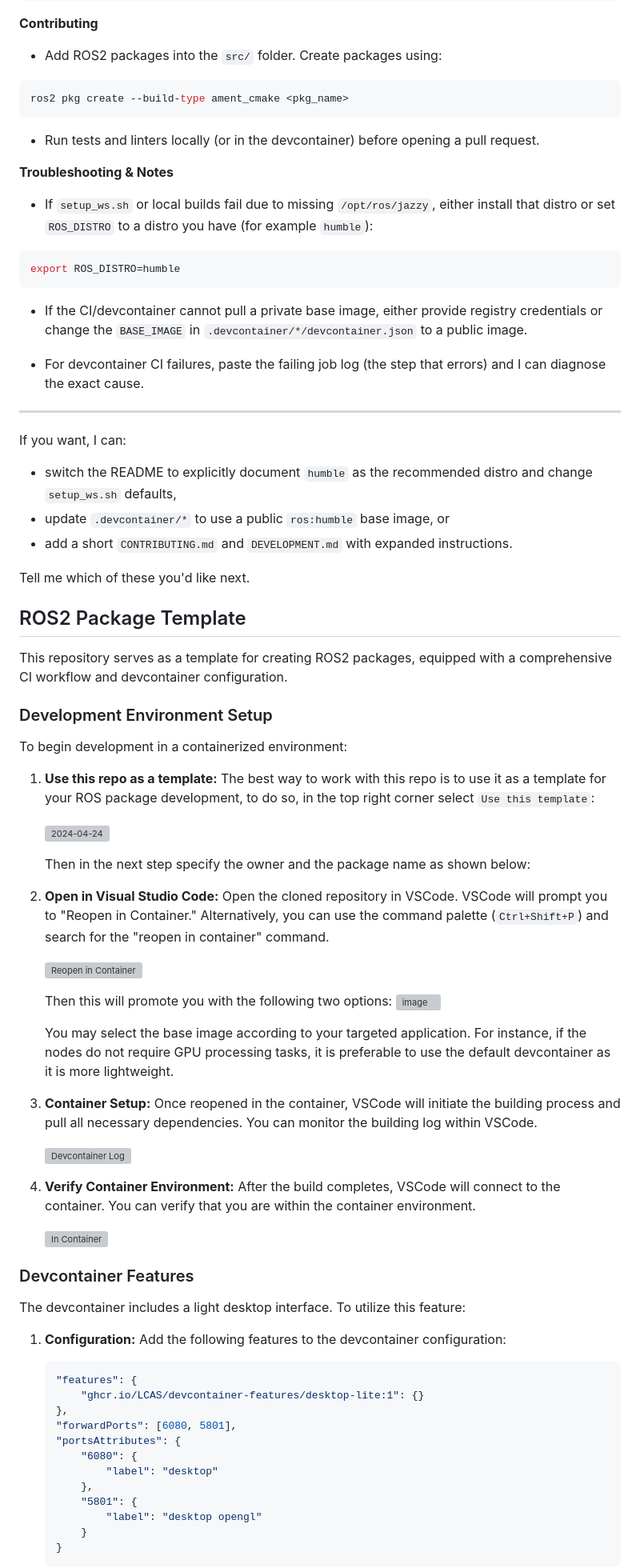
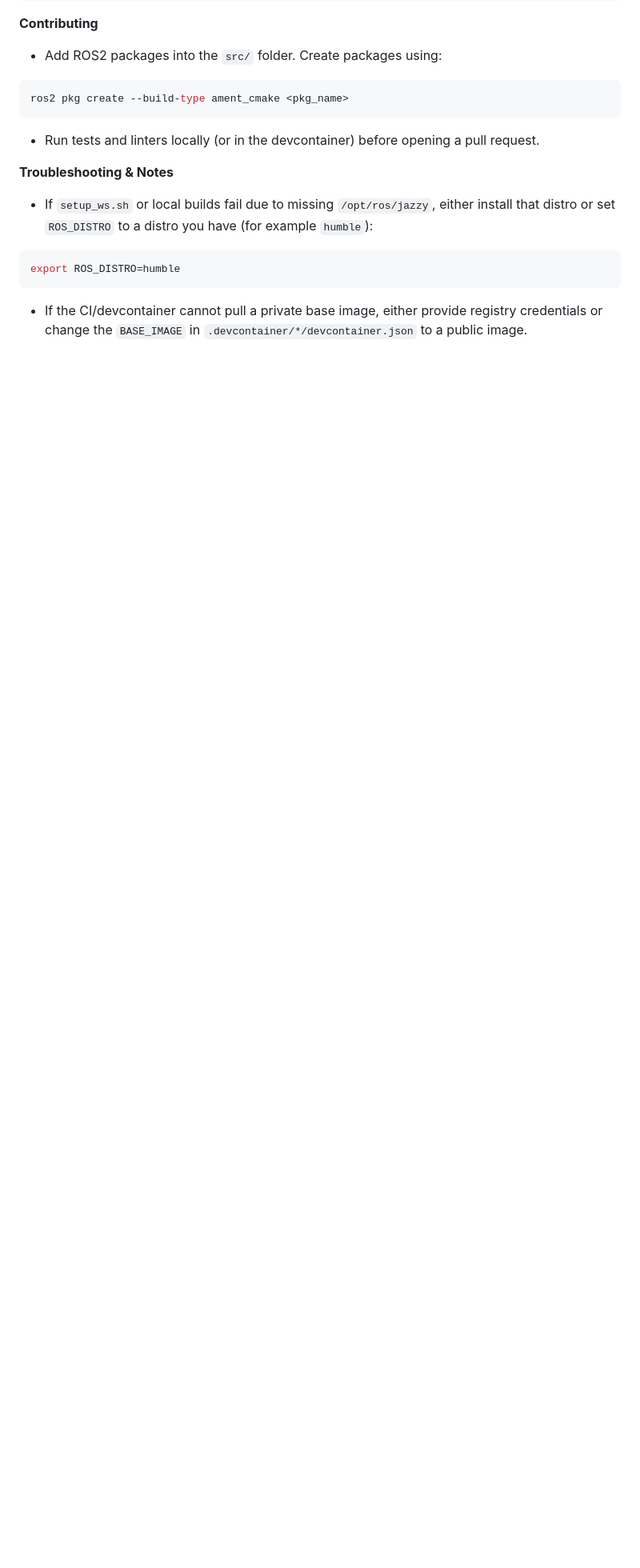
Before and after one commit to onecrew-ai/projectX, a Markdown page: README.md, the part around one of its changes. Shown at 80% size. Rendered like a GitHub page; blank space fills up the shorter version; grey boxes are pictures that could not be loaded.

````diff
--- a/README.md
+++ b/README.md
@@ -87,71 +87,3 @@ export ROS_DISTRO=humble
 
 - If the CI/devcontainer cannot pull a private base image, either provide registry credentials or change the `BASE_IMAGE` in `.devcontainer/*/devcontainer.json` to a public image.
 
-- For devcontainer CI failures, paste the failing job log (the step that errors) and I can diagnose the exact cause.
-
----
-
-If you want, I can:
-- switch the README to explicitly document `humble` as the recommended distro and change `setup_ws.sh` defaults,
-- update `.devcontainer/*` to use a public `ros:humble` base image, or
-- add a short `CONTRIBUTING.md` and `DEVELOPMENT.md` with expanded instructions.
-
-Tell me which of these you'd like next.
-## ROS2 Package Template
-
-This repository serves as a template for creating ROS2 packages, equipped with a comprehensive CI workflow and devcontainer configuration.
-
-### Development Environment Setup
-
-To begin development in a containerized environment:
-
-1. **Use this repo as a template:**
-   The best way to work with this repo is to use it as a template for your ROS package development, to do so, in the top right corner select `Use this template`:
-
-   ![2024-04-24](https://github.com/LCAS/ros2_pkg_template/assets/47870260/2aba3511-7a3f-4e88-a3c1-26ba2be48b45)
-
-   Then in the next step specify the owner and the package name as shown below:
-
-
-3. **Open in Visual Studio Code:**
-   Open the cloned repository in VSCode. VSCode will prompt you to "Reopen in Container." Alternatively, you can use the command palette (`Ctrl+Shift+P`) and search for the "reopen in container" command.
-
-   ![Reopen in Container](https://github.com/LCAS/ros2_pkg_template/assets/47870260/52b26ae9-ffe9-4e7c-afb9-88cee88f870f)
-
-   Then this will promote you with the following two options:
-   ![image](https://github.com/user-attachments/assets/d0885c75-59de-4b5d-a8b7-c38bf02444d4)
-
-   You may select the base image according to your targeted application. For instance, if the nodes do not require GPU processing tasks, it is preferable to use the default devcontainer as it is more lightweight.
-
-5. **Container Setup:**
-   Once reopened in the container, VSCode will initiate the building process and pull all necessary dependencies. You can monitor the building log within VSCode.
-
-   ![Devcontainer Log](https://github.com/LCAS/ros2_pkg_template/assets/47870260/4a01e140-972e-4f10-b866-acaabf6b4cfd)
-
-6. **Verify Container Environment:**
-   After the build completes, VSCode will connect to the container. You can verify that you are within the container environment.
-
-   ![In Container](https://github.com/LCAS/ros2_pkg_template/assets/47870260/9efec878-5d83-4aed-a9d0-8a1cf6bbf655)
-
-### Devcontainer Features
-
-The devcontainer includes a light desktop interface. To utilize this feature:
-
-1. **Configuration:**
-   Add the following features to the devcontainer configuration:
-
-   ```json
-   "features": {
-       "ghcr.io/LCAS/devcontainer-features/desktop-lite:1": {}
-   },
-   "forwardPorts": [6080, 5801],
-   "portsAttributes": {
-       "6080": {
-           "label": "desktop"
-       },
-       "5801": {
-           "label": "desktop opengl"
-       }
-   }
-   ```
-
````
Also changed, not shown: other parts of README.md (+1 -22 lines), DEVELOPMENT.md (+0 -7 lines).
